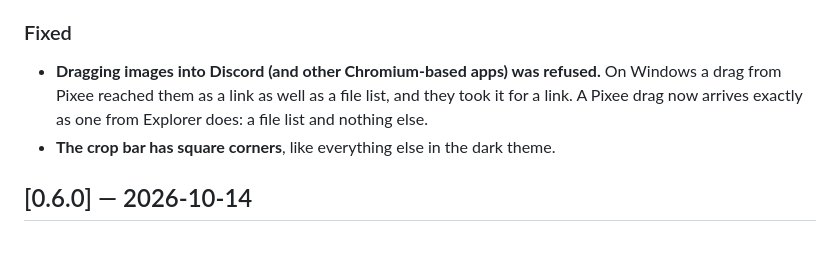
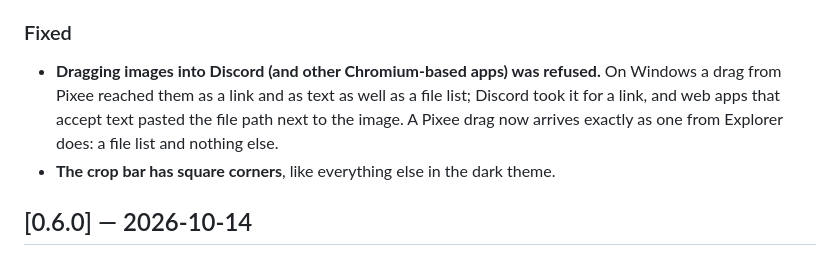
Before and after one commit to DynartInteractive/Pixee, a Markdown page: CHANGELOG.md, the part around the change. GitHub-like rendering.

Commit message:
Mention the stray path text in the drag fix note
The same text/plain copy of the path that made Discord refuse the drop
was pasted as text by web apps that accept both text and files.

Co-Authored-By: Claude Fable 5.1 <noreply@anthropic.com>

```diff
--- a/CHANGELOG.md
+++ b/CHANGELOG.md
@@ -19,9 +19,10 @@ fixes bump the patch).
 ### Fixed
 
 - **Dragging images into Discord (and other Chromium-based apps) was refused.**
-  On Windows a drag from Pixee reached them as a link as well as a file list,
-  and they took it for a link. A Pixee drag now arrives exactly as one from
-  Explorer does: a file list and nothing else.
+  On Windows a drag from Pixee reached them as a link and as text as well as
+  a file list; Discord took it for a link, and web apps that accept text
+  pasted the file path next to the image. A Pixee drag now arrives exactly as
+  one from Explorer does: a file list and nothing else.
 - **The crop bar has square corners**, like everything else in the dark theme.
 
 ## [0.6.0] — 2026-10-14
```
